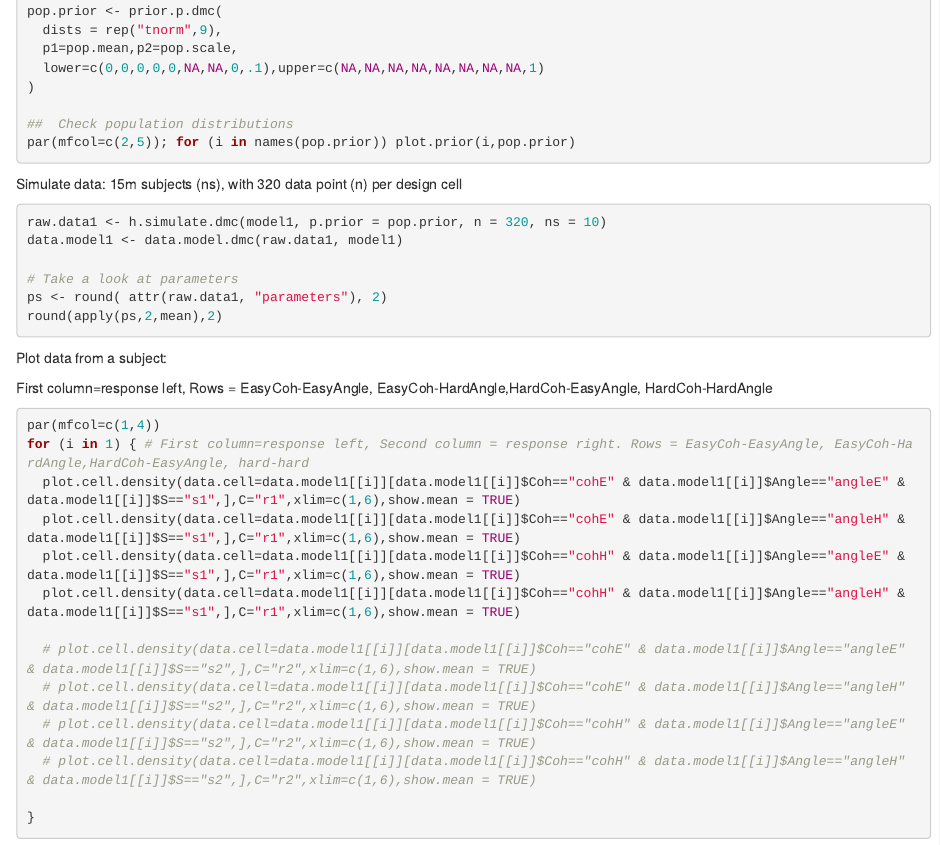
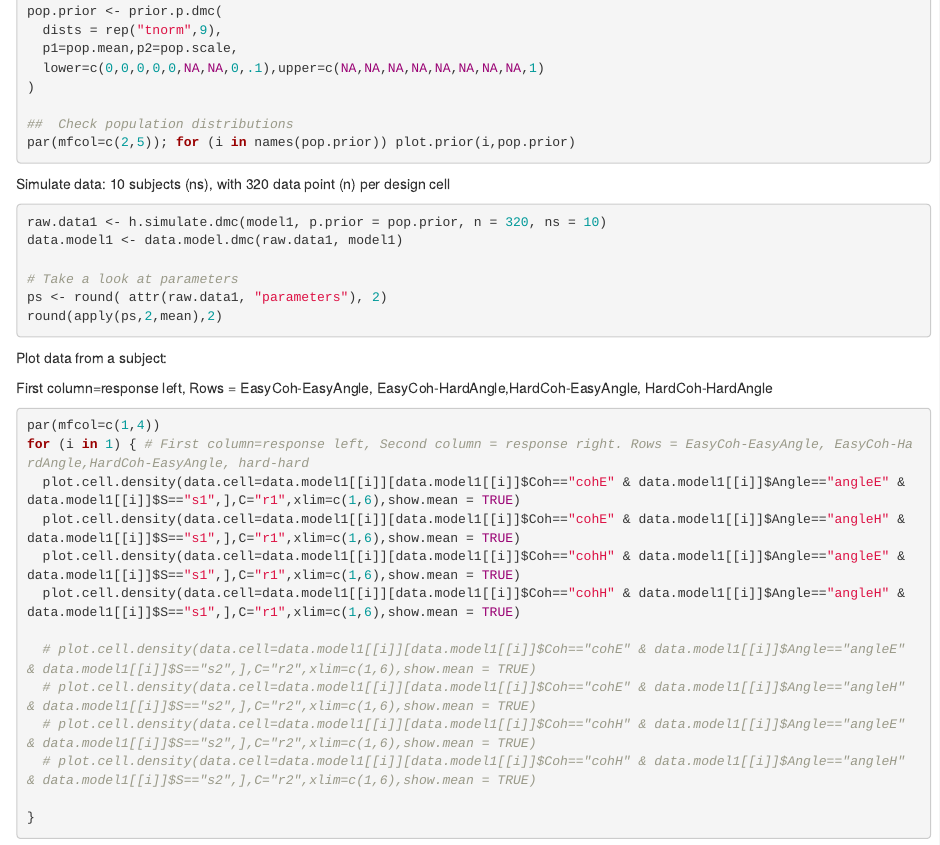
Before and after one commit to ale-tom/Simulations_LBA, an R Markdown document (PosteriorPredictionTest_hierarchicalLBA.Rmd): the page in a window 1100 px wide, from 1350 px down. Rendered offline with R 4.5, knitr and Pandoc, with nearby package versions; the code chunks are not run, so their results and figures are left out.

Commit message:
reduced data to shorten time

````diff
--- a/PosteriorPredictionTest_hierarchicalLBA.Rmd
+++ b/PosteriorPredictionTest_hierarchicalLBA.Rmd
@@ -80,7 +80,7 @@ pop.prior <- prior.p.dmc(
 par(mfcol=c(2,5)); for (i in names(pop.prior)) plot.prior(i,pop.prior)
 ```
 
-Simulate data: 15m subjects (ns), with 320 data point (n) per design cell
+Simulate data: 10 subjects (ns), with 320 data point (n) per design cell
 
 ```{r}
 raw.data1 <- h.simulate.dmc(model1, p.prior = pop.prior, n = 320, ns = 10)
````
